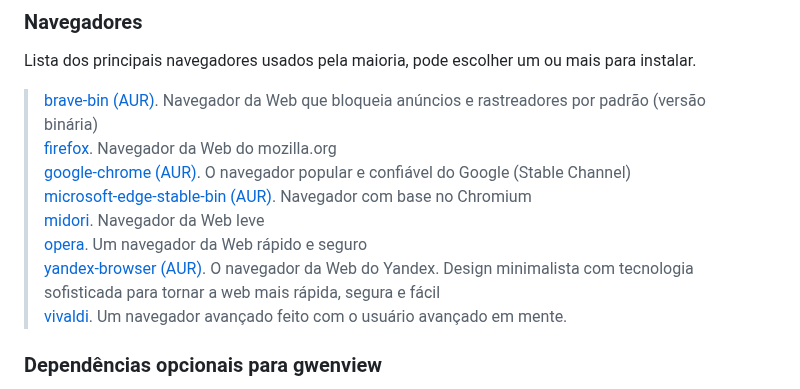
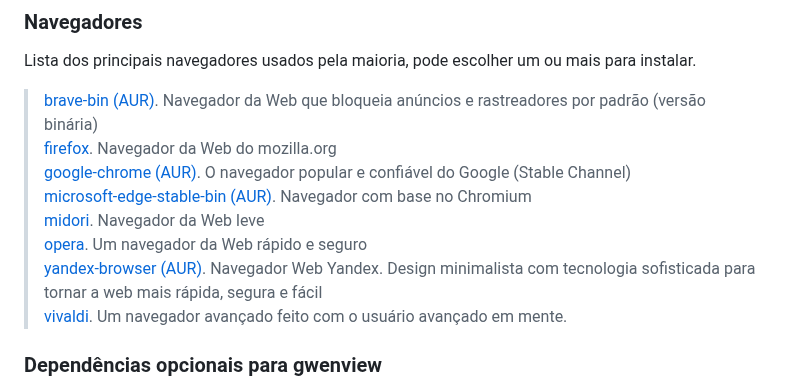
Before and after one commit to elppans/doc-linux, a Markdown page: archlinux_plasma_minimal.md, the part around the change. Rendered like a GitHub page.

```diff
--- a/archlinux_plasma_minimal.md
+++ b/archlinux_plasma_minimal.md
@@ -165,7 +165,7 @@ Lista dos principais navegadores usados pela maioria, pode escolher um ou mais p
 [microsoft-edge-stable-bin (AUR)](https://aur.archlinux.org/packages/microsoft-edge-stable-bin). Navegador com base no Chromium
 [midori](https://archlinux.org/packages/community/x86_64/midori/). Navegador da Web leve
 [opera](https://archlinux.org/packages/community/x86_64/opera/). Um navegador da Web rápido e seguro
-[yandex-browser (AUR)](https://aur.archlinux.org/packages/yandex-browser). O navegador da Web do Yandex. Design minimalista com tecnologia sofisticada para tornar a web mais rápida, segura e fácil
+[yandex-browser (AUR)](https://aur.archlinux.org/packages/yandex-browser). Navegador Web Yandex. Design minimalista com tecnologia sofisticada para tornar a web mais rápida, segura e fácil
 [vivaldi](https://archlinux.org/packages/community/x86_64/vivaldi/). Um navegador avançado feito com o usuário avançado em mente.
 
 ### Dependências opcionais para gwenview
```
